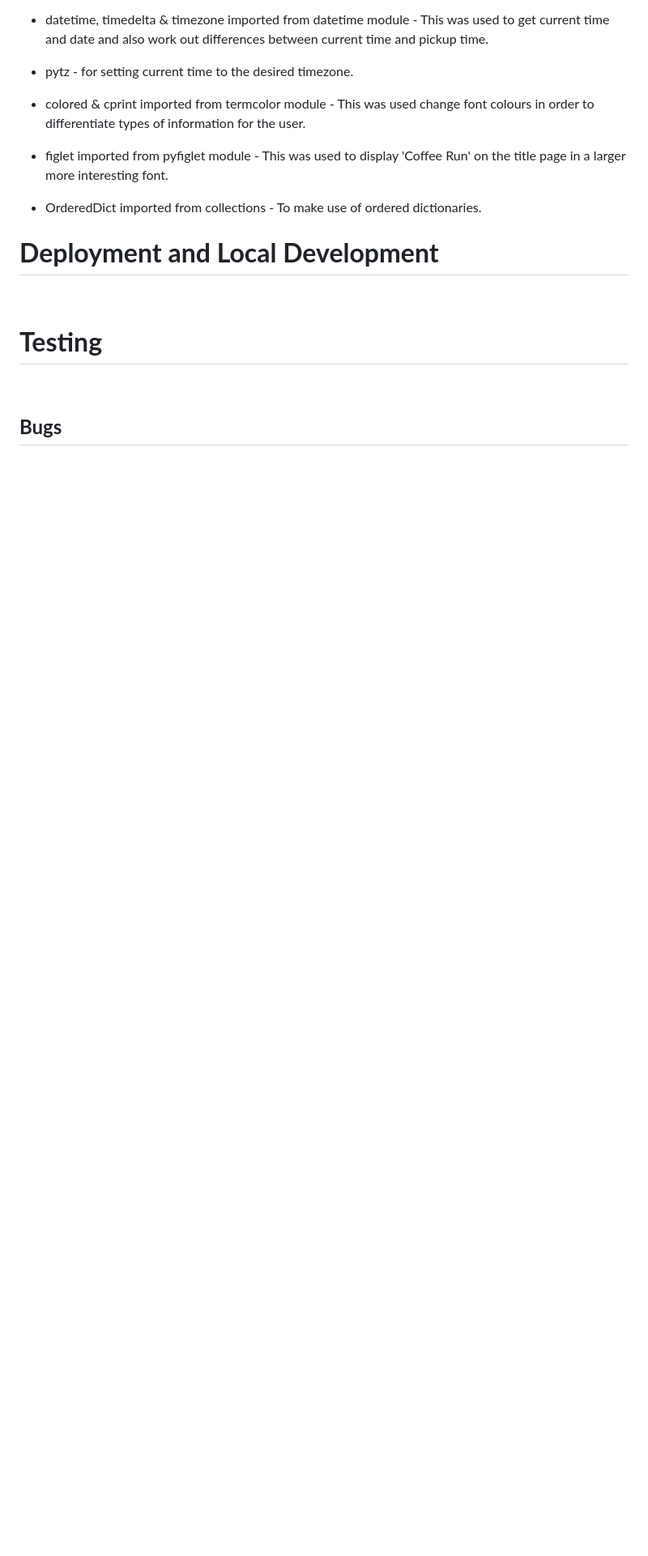
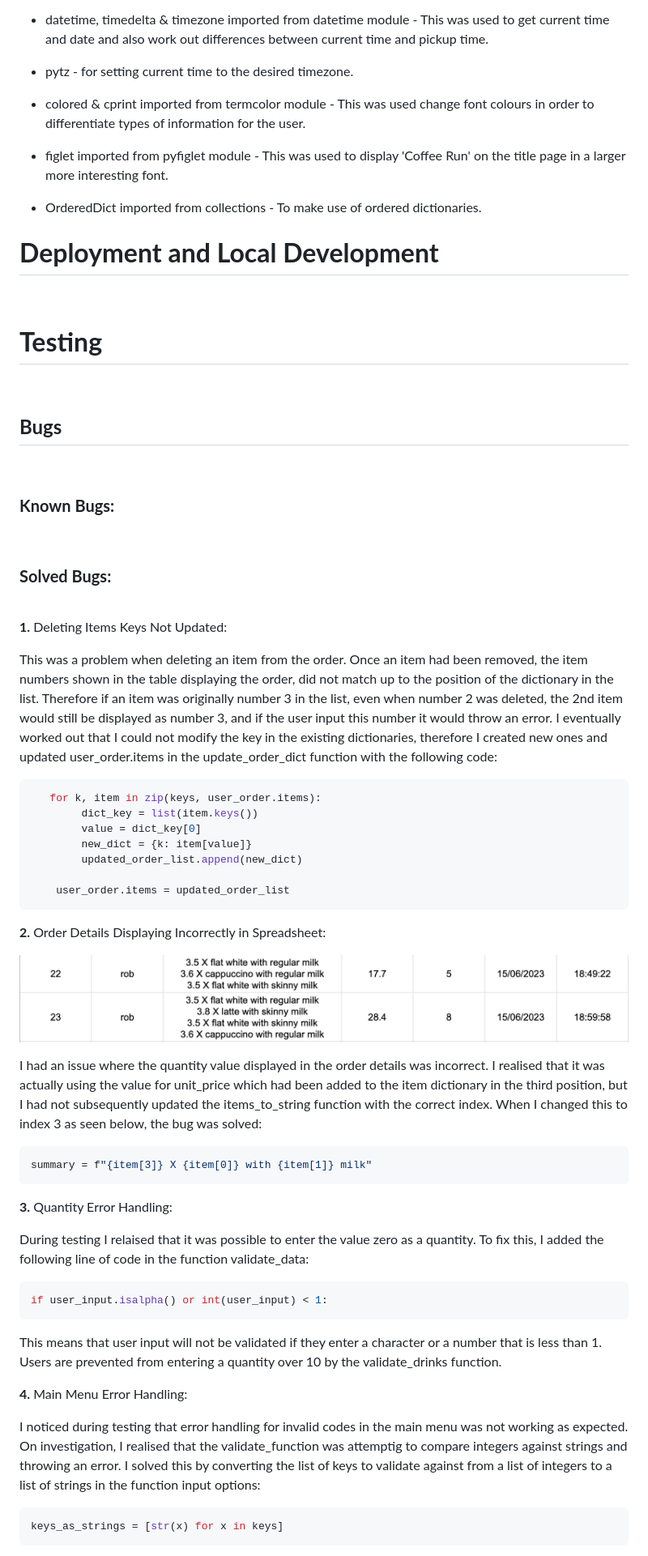
Before and after one commit to rkillickdev/the-coffee-run, a Markdown page: README.md, the part around the change printed below. Shown: that part at 81% size. GitHub-like rendering; pictures changed too: docs/bugs/order-detail-bug-wrong-quantities.png (added); blank space fills up the shorter version.

````diff
--- a/README.md
+++ b/README.md
@@ -436,3 +436,53 @@ Python was used to create this project.
 
 <br>
 
+### **Known Bugs:**
+
+<br>
+
+### **Solved Bugs:**
+
+<br>
+
+**1.**  Deleting Items Keys Not Updated:
+
+This was a problem when deleting an item from the order. Once an item had been removed, the item numbers shown in the table displaying the order, did not match up to the position of the dictionary in the list.  Therefore if an item was originally number 3 in the list, even when number 2 was deleted, the 2nd item would still be displayed as number 3, and if the user input this number it would throw an error.  I eventually worked out that I could not modify the key in the existing dictionaries, therefore I created new ones and updated user_order.items in the update_order_dict function with the following code:
+
+```python
+   for k, item in zip(keys, user_order.items):
+        dict_key = list(item.keys())
+        value = dict_key[0]
+        new_dict = {k: item[value]}
+        updated_order_list.append(new_dict)
+
+    user_order.items = updated_order_list
+```
+
+**2.**  Order Details Displaying Incorrectly in Spreadsheet:
+
+![Order Details Bug](docs/bugs/order-detail-bug-wrong-quantities.png)
+
+I had an issue where the quantity value displayed in the order details was incorrect.  I realised that it was actually using the value for unit_price which had been added to the item dictionary in the third position, but I had not subsequently updated the items_to_string function with the correct index. When I changed this to index 3 as seen below, the bug was solved:
+
+```python
+summary = f"{item[3]} X {item[0]} with {item[1]} milk"
+```
+
+**3.**  Quantity Error Handling:
+
+During testing I relaised that it was possible to enter the value zero as a quantity.  To fix this, I added the following line of code in the function validate_data:
+
+```python
+if user_input.isalpha() or int(user_input) < 1:
+```
+
+This means that user input will not be validated if they enter a character or a number that is less than 1.  Users are prevented from entering a quantity over 10 by the validate_drinks function.
+
+**4.**  Main Menu Error Handling:
+
+I noticed during testing that error handling for invalid codes in the main menu was not working as expected.  On investigation, I realised that the validate_function was attemptig to compare integers against strings and throwing an error.  I solved this by converting the list of keys to validate against from a list of integers to a list of strings in the function input options:
+
+```python
+keys_as_strings = [str(x) for x in keys]
+```
+
````
Also changed, not shown: other parts of README.md (+37 -0 lines), docs/bugs/cofee-run-bug-duplicate-order-number .png (added), docs/bugs/edit-quantities-bug.png (added), docs/bugs/terminal-error-duplicate-order-ref.png (added).
